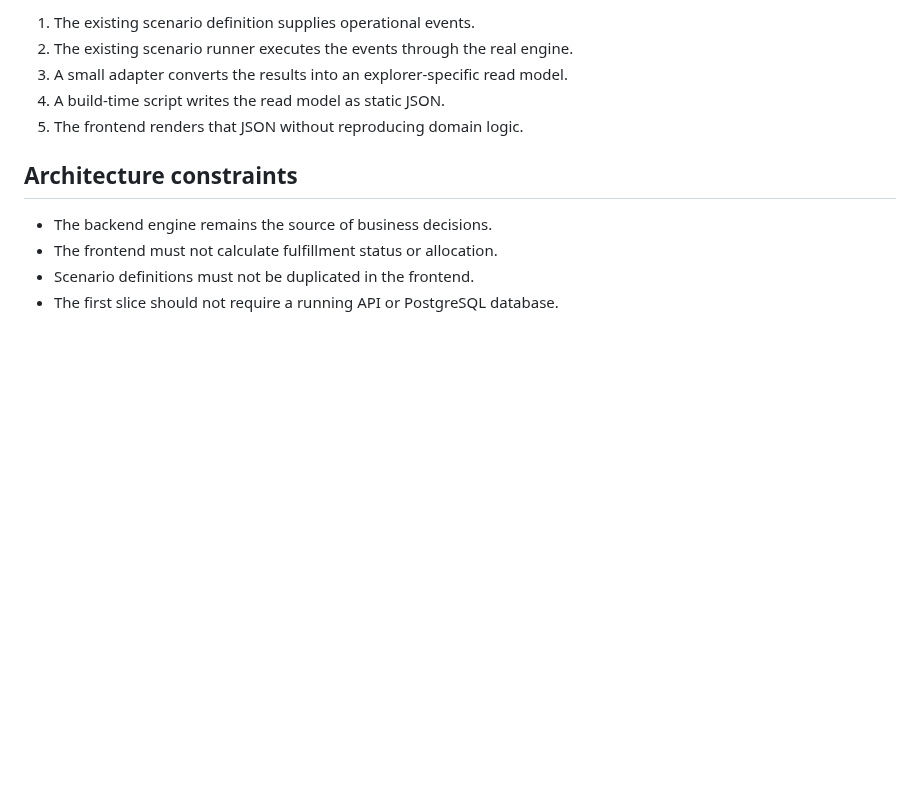
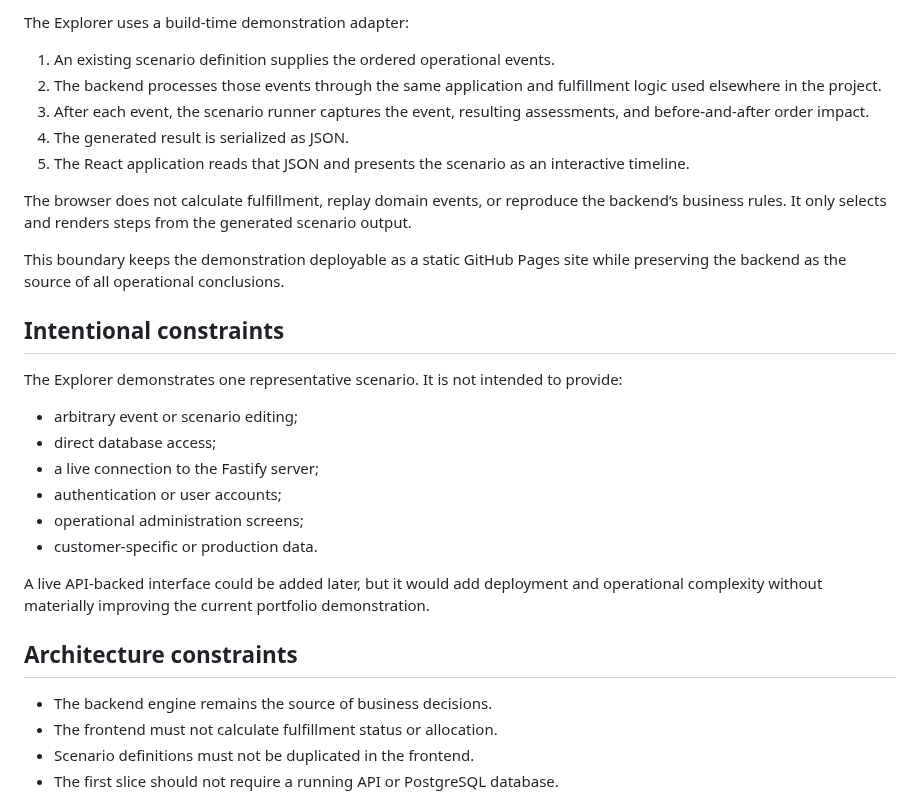
Before and after one commit to jackcritzer/operations-intelligence, a Markdown page: docs/architecture/impact-explorer.md, the part around one of its changes. Rendered like a GitHub page; blank space fills up the shorter version.

```diff
--- a/docs/architecture/impact-explorer.md
+++ b/docs/architecture/impact-explorer.md
@@ -45,9 +52,28 @@ The explorer consumes generated demonstration data:
 
-1. The existing scenario definition supplies operational events.
-2. The existing scenario runner executes the events through the real engine.
-3. A small adapter converts the results into an explorer-specific read model.
-4. A build-time script writes the read model as static JSON.
-5. The frontend renders that JSON without reproducing domain logic.
+The Explorer uses a build-time demonstration adapter:
+
+1. An existing scenario definition supplies the ordered operational events.
+2. The backend processes those events through the same application and fulfillment logic used elsewhere in the project.
+3. After each event, the scenario runner captures the event, resulting assessments, and before-and-after order impact.
+4. The generated result is serialized as JSON.
+5. The React application reads that JSON and presents the scenario as an interactive timeline.
+
+The browser does not calculate fulfillment, replay domain events, or reproduce the backend’s business rules. It only selects and renders steps from the generated scenario output.
+
+This boundary keeps the demonstration deployable as a static GitHub Pages site while preserving the backend as the source of all operational conclusions.
+
+## Intentional constraints
+
+The Explorer demonstrates one representative scenario. It is not intended to provide:
+
+- arbitrary event or scenario editing;
+- direct database access;
+- a live connection to the Fastify server;
+- authentication or user accounts;
+- operational administration screens;
+- customer-specific or production data.
+
+A live API-backed interface could be added later, but it would add deployment and operational complexity without materially improving the current portfolio demonstration.
 
 ## Architecture constraints
 
```
Also changed, not shown: other parts of docs/architecture/impact-explorer.md (+8 -1 lines), README.md (+24 -0 lines), docs/roadmap.md (+18 -17 lines), docs/images/impact-explorer.png (added), 5 other files.
